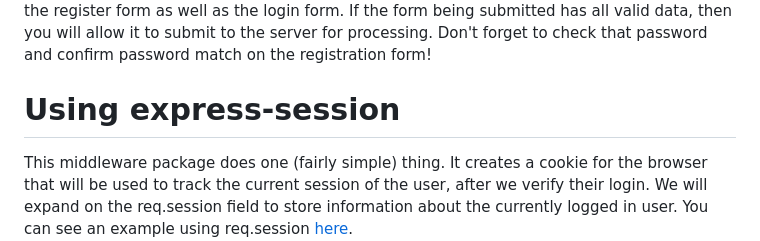
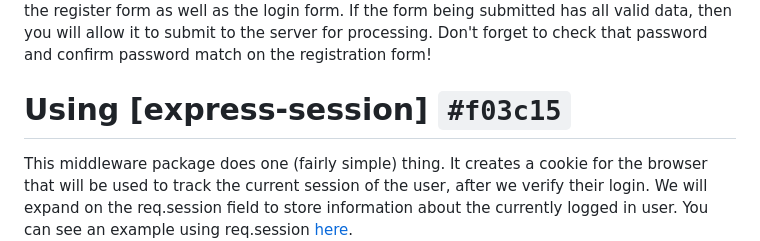
Before and after one commit to IHsuanHu/CS-546, a Markdown page: Lab10_stub/Description.md, the part around the change. Rendered like a GitHub page.

```diff
--- a/Lab10_stub/Description.md
+++ b/Lab10_stub/Description.md
@@ -204,7 +204,7 @@ You will create a client-side Javascript file in /public/js/client_side_validati
 
 In this file, you must perform all client-side validation for every single form input (and the role dropdown) on your pages. The constraints for those fields are the same as they are for the data functions and routes. Using client-side JS, you will intercept the form's submit event when the form is submitted and If there is an error in the user's input or they are missing fields, you will not allow the form to submit to the server and will display an error on the page to the user informing them of what was incorrect or missing.  You must do this for ALL fields for the register form as well as the login form. If the form being submitted has all valid data, then you will allow it to submit to the server for processing. Don't forget to check that password and confirm password match on the registration form!
 
-# Using express-session
+# Using [express-session] `#f03c15`
 This middleware package does one (fairly simple) thing. It creates a cookie for the browser that will be used to track the current session of the user, after we verify their login. We will expand on the req.session field to store information about the currently logged in user. You can see an example using req.session [here](https://github.com/expressjs/session#reqsession).
 
 To initialize the middleware, you must do the following:
```
